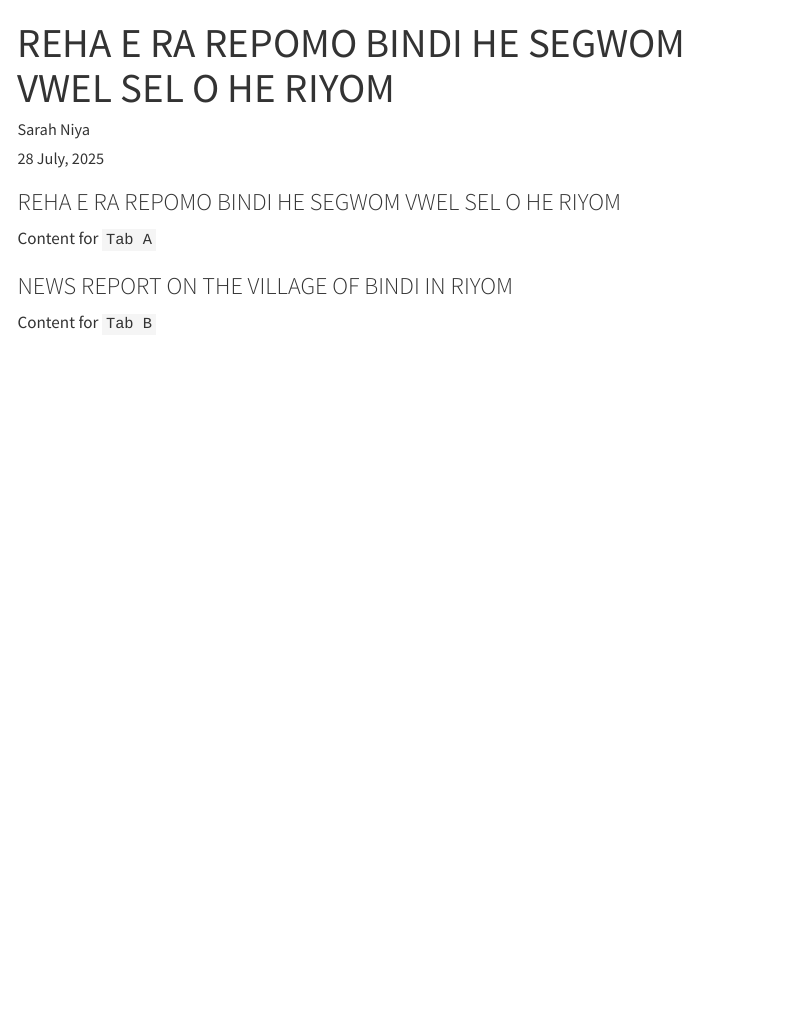
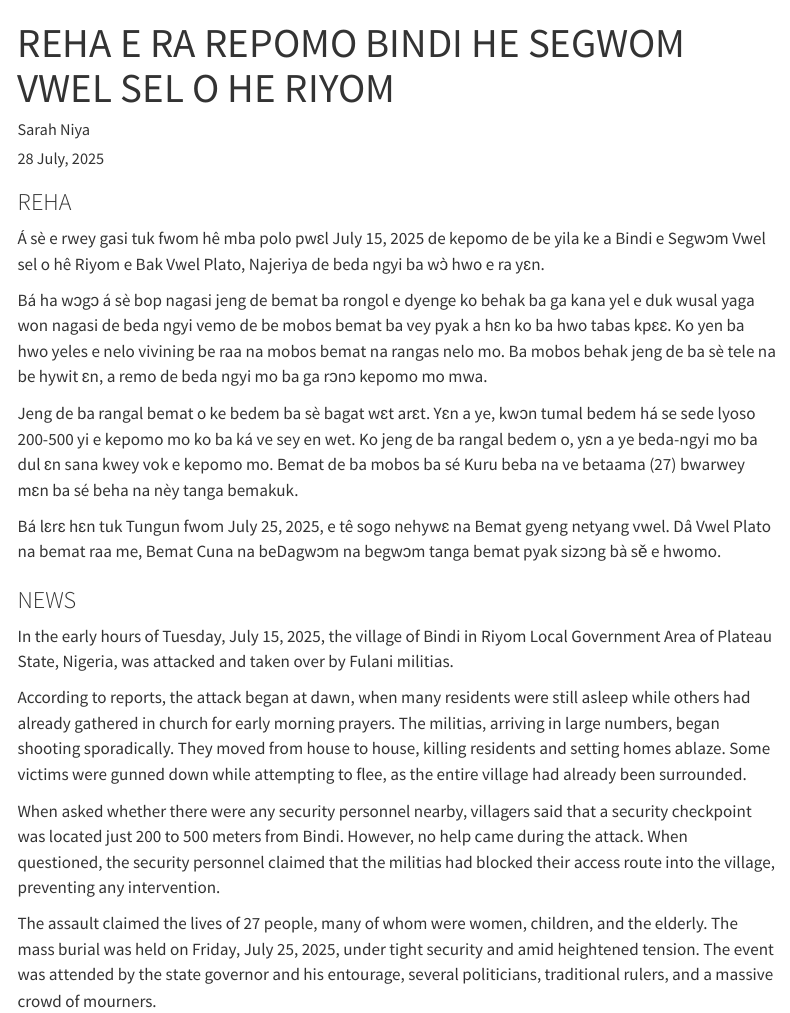
Before and after one commit to BeromLanguageTranslationBoard/BeromLanguageTranslationBoard.github.io, a Quarto document (News/reha_e_ra_repomo_bindi_Jul-28-2025/reha_e_ra_repomo_bindi.qmd): the page in a window 1100 px wide, from its top. Rendered offline with R 4.5, knitr and Pandoc in place of Quarto, with nearby package versions; menus at the side of the page are left out.

Commit message:
another test

```diff
--- a/News/reha_e_ra_repomo_bindi_Jul-28-2025/reha_e_ra_repomo_bindi.qmd
+++ b/News/reha_e_ra_repomo_bindi_Jul-28-2025/reha_e_ra_repomo_bindi.qmd
@@ -14,12 +14,26 @@ jupyter: python3
 
 ::: {.panel-tabset}
 
-### REHA E RA REPOMO BINDI HE SEGWOM VWEL SEL O HE RIYOM
+### REHA
 
-Content for `Tab A`
+Á sè e rwey gasi tuk fwom hê mba polo pwɛl July 15, 2025 de kepomo de be yila ke a Bindi e Segwɔm Vwel sel o hê Riyom e Bak Vwel Plato, Najeriya de beda ngyi ba wɔ̀ hwo e ra yɛn.
 
-### NEWS REPORT ON THE VILLAGE OF BINDI IN RIYOM
+Bá ha wɔgɔ á sè bop nagasi jeng de bemat ba rongol e dyenge ko behak ba ga kana yel e duk wusal yaga won nagasi de beda ngyi vemo de be mobos bemat ba vey pyak a hɛn ko ba hwo tabas kpɛɛ. Ko yen ba hwo yeles e nelo vivining be raa na mobos bemat na rangas nelo mo. Ba mobos behak jeng de ba sè tele na be hywit ɛn, a remo de beda ngyi mo ba ga rɔnɔ kepomo mo mwa.
 
-Content for `Tab B`
+Jeng de ba rangal bemat o ke bedem ba sè bagat wɛt arɛt. Yɛn a ye, kwɔn tumal bedem há se sede lyoso 200-500 yi e kepomo mo ko ba ká ve sey en wet. Ko jeng de ba rangal bedem o, yɛn a ye beda-ngyi mo ba dul ɛn sana kwey vok e kepomo mo. Bemat de ba mobos ba sé Kuru beba na ve betaama (27) bwarwey mɛn ba sé beha na nèy tanga bemakuk.
+
+Bá lɛrɛ hɛn tuk Tungun fwom July 25, 2025, e tê  sogo nehywɛ na Bemat gyeng netyang vwel. Dâ Vwel Plato na bemat raa me, Bemat Cuna na beDagwɔm na begwɔm tanga bemat pyak sizɔng bà sě e hwomo.
+
+
+### NEWS
+
+In the early hours of Tuesday, July 15, 2025, the village of Bindi in Riyom Local Government Area of Plateau State, Nigeria, was attacked and taken over by Fulani militias.
+
+According to reports, the attack began at dawn, when many residents were still asleep while others had already gathered in church for early morning prayers. The militias, arriving in large numbers, began shooting sporadically. They moved from house to house, killing residents and setting homes ablaze. Some victims were gunned down while attempting to flee, as the entire village had already been surrounded.
+
+When asked whether there were any security personnel nearby, villagers said that a security checkpoint was located just 200 to 500 meters from Bindi. However, no help came during the attack. When questioned, the security personnel claimed that the militias had blocked their access route into the village, preventing any intervention.
+
+The assault claimed the lives of 27 people, many of whom were women, children, and the elderly. The mass burial was held on Friday, July 25, 2025, under tight security and amid heightened tension. The event was attended by the state governor and his entourage, several politicians, traditional rulers, and a massive crowd of mourners.
+
 
 :::
```
